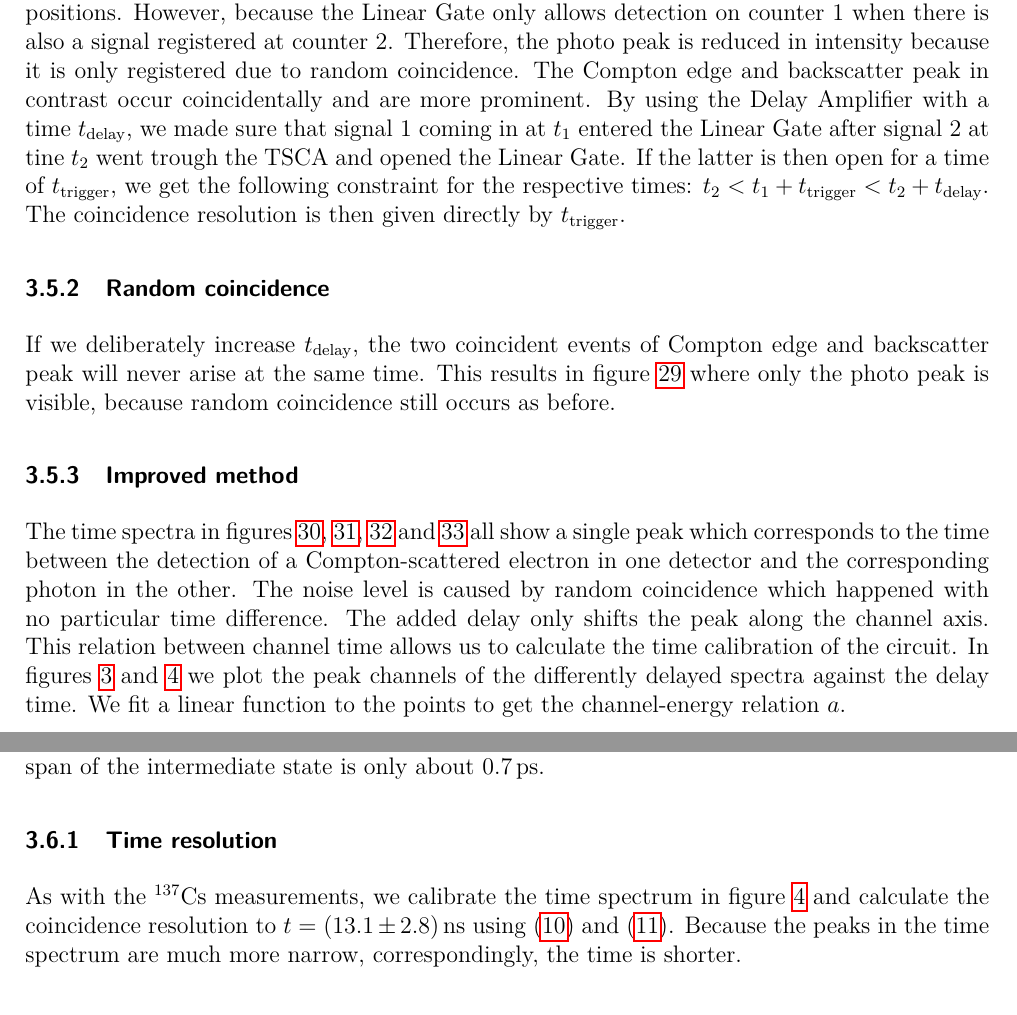
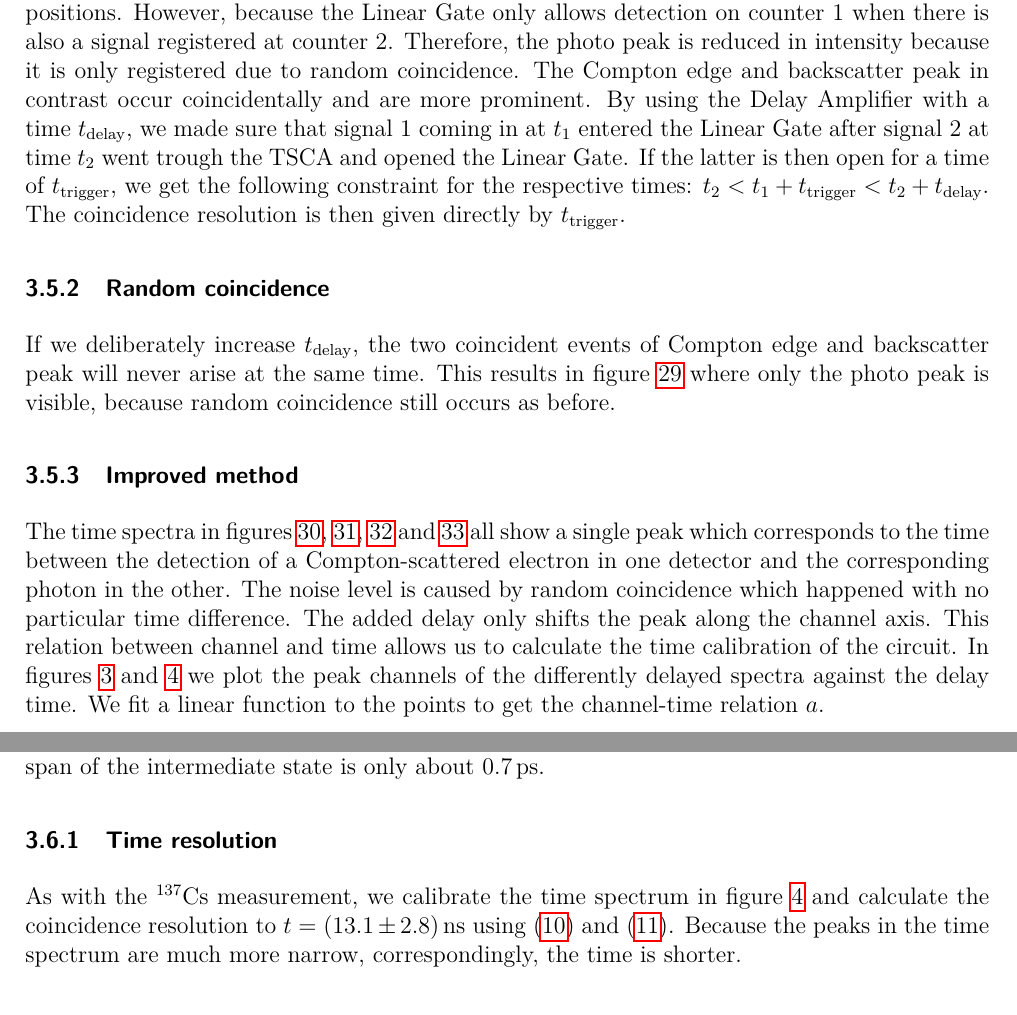
Before and after one commit to zucchinifactory/textests, a LaTeX document (main.tex, which reads tex/results.tex): two parts of pages 10 and 12 of 23, joined at a grey line, cut so that both start at the same text. Compiled offline with pdfLaTeX.

Commit message:
Update results.tex

```diff
--- a/tex/results.tex
+++ b/tex/results.tex
@@ -226,7 +226,7 @@ As before, the spectrum seen in figure \ref{fig:137Cskoinz1} shows the three pea
 However, because the Linear Gate only allows detection on counter 1 when there is also a signal registered at counter 2.
 Therefore, the photo peak is reduced in intensity because it is only registered due to random coincidence.
 The Compton edge and backscatter peak in contrast occur coincidentally and are more prominent.
-By using the Delay Amplifier with a time $t_{\text{delay}}$, we made sure that signal 1 coming in at $t_1$ entered the Linear Gate after signal 2 at tine $t_2$ went trough the TSCA and opened the Linear Gate.
+By using the Delay Amplifier with a time $t_{\text{delay}}$, we made sure that signal 1 coming in at $t_1$ entered the Linear Gate after signal 2 at time $t_2$ went trough the TSCA and opened the Linear Gate.
 If the latter is then open for a time of $t_{\text{trigger}}$, we get the following constraint for the respective times: $t_2 < t_1 + t_{\text{trigger}} < t_2 +  t_{\text{delay}}$.
 The coincidence resolution is then given directly by $t_{\text{trigger}}$.
 %
@@ -240,9 +240,9 @@ This results in figure \ref{fig:137Cskoinz2} where only the photo peak is visibl
 The time spectra in figures \ref{fig:137CsTPHC}, \ref{fig:137CsTPHC20ns}, \ref{fig:137CsTPHC40ns} and \ref{fig:137CsTPHC60ns} all show a single peak which corresponds to the time between the detection of a Compton-scattered electron in one detector and the corresponding photon in the other.
 The noise level is caused by random coincidence which happened with no particular time difference.
 The added delay only shifts the peak along the channel axis.
-This relation between channel time allows us to calculate the time calibration of the circuit.
+This relation between channel and time allows us to calculate the time calibration of the circuit.
 In figures \ref{fig:TimeCalibrationCs} and \ref{fig:TimeCalibrationCo} we plot the peak channels of the differently delayed spectra against the delay time.
-We fit a linear function to the points to get the channel-energy relation $a$.
+We fit a linear function to the points to get the channel-time relation $a$.
 %
 \par
 %
@@ -309,7 +309,7 @@ The two photons of the $^{60}\text{Co}$ cascade decay can be considered simultan
 %
 \subsubsection{Time resolution}
 %
-As with the $^{137}\text{Cs}$ measurements, we calibrate the time spectrum in figure \ref{fig:TimeCalibrationCo} and calculate the coincidence resolution to $t = \SI{ 13.1 \pm 2.8 }{\nano\second}$ using (\ref{eq:CoincidenceResolution}) and (\ref{eq:DeltaCoincidenceResolution}).
+As with the $^{137}\text{Cs}$ measurement, we calibrate the time spectrum in figure \ref{fig:TimeCalibrationCo} and calculate the coincidence resolution to $t = \SI{ 13.1 \pm 2.8 }{\nano\second}$ using (\ref{eq:CoincidenceResolution}) and (\ref{eq:DeltaCoincidenceResolution}).
 Because the peaks in the time spectrum are much more narrow, correspondingly, the time is shorter.
 %
 \subsubsection{Source strength and detection rates}
```
